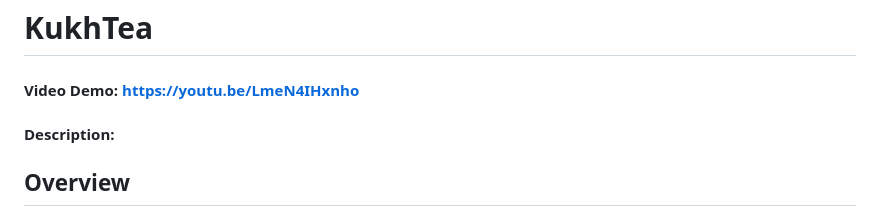
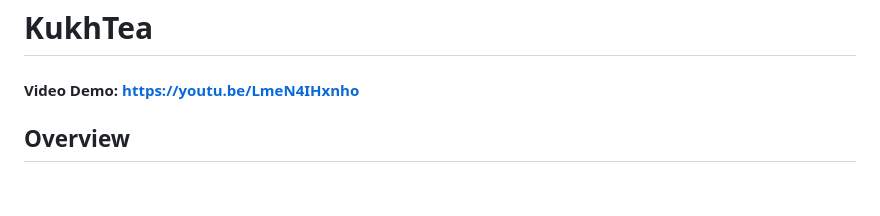
Before and after one commit to sashakukhtyk/tea-app, a Markdown page: README.md, the part around the change. Rendered like a GitHub page; blank space fills up the shorter version.

```diff
--- a/README.md
+++ b/README.md
@@ -1,6 +1,5 @@
 # KukhTea
 #### Video Demo:  <https://youtu.be/LmeN4IHxnho>
-#### Description:
 
 ## Overview
 
```
